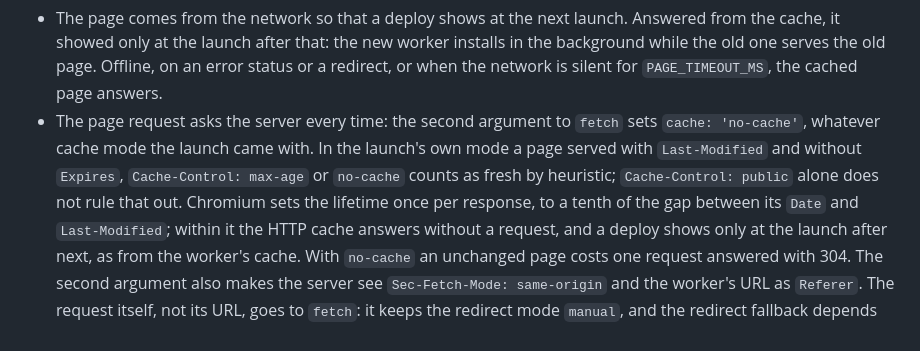
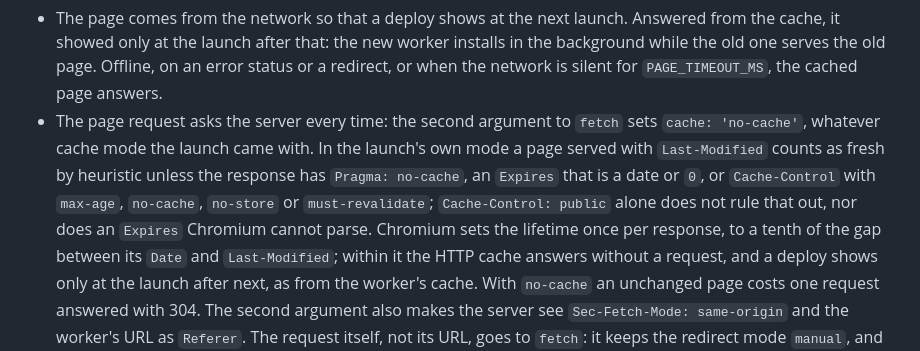
Before and after one commit to DmitryChuhnin/Flip-a-coin, a Markdown page: docs/decisions.md, the part around the change. GitHub-like rendering.

```diff
--- a/docs/decisions.md
+++ b/docs/decisions.md
@@ -172,8 +172,10 @@ online.
   network is silent for `PAGE_TIMEOUT_MS`, the cached page answers.
 - The page request asks the server every time: the second argument to `fetch` sets
   `cache: 'no-cache'`, whatever cache mode the launch came with. In the launch's own mode a page
-  served with `Last-Modified` and without `Expires`, `Cache-Control: max-age` or `no-cache` counts
-  as fresh by heuristic; `Cache-Control: public` alone does not rule that out. Chromium sets the
+  served with `Last-Modified` counts as fresh by heuristic unless the response has
+  `Pragma: no-cache`, an `Expires` that is a date or `0`, or `Cache-Control` with `max-age`,
+  `no-cache`, `no-store` or `must-revalidate`; `Cache-Control: public` alone does not rule that
+  out, nor does an `Expires` Chromium cannot parse. Chromium sets the
   lifetime once per response, to a tenth of the gap between its `Date` and `Last-Modified`;
   within it the HTTP cache answers without a request, and a deploy shows only at the launch after
   next, as from the worker's cache. With `no-cache` an unchanged page costs one request answered
```
Also changed, not shown: README.md (+17 -8 lines).
